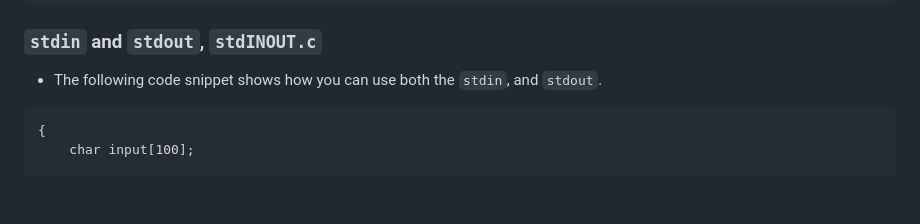
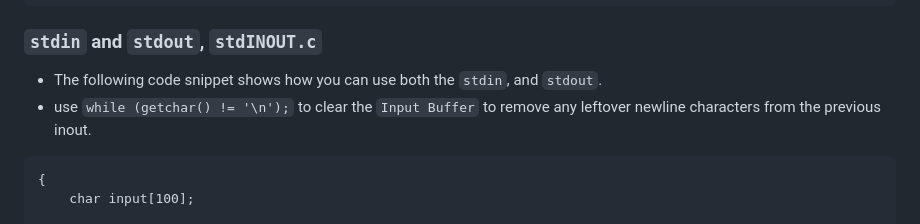
Before and after one commit to nathanMcL/Student.Originated.Software, a Markdown page: C_summer24/README.md, the part around the change. GitHub-like rendering; blank space fills up the shorter version.

````diff
--- a/C_summer24/README.md
+++ b/C_summer24/README.md
@@ -430,6 +430,7 @@ You entered: 7
 ### `stdin` and `stdout`, `stdINOUT.c`
 
 - The following code snippet shows how you can use both the `stdin`, and `stdout`.
+- use `while (getchar() != '\n');` to clear the `Input Buffer` to remove any leftover newline characters from the previous inout.<br>
 ```
 {
     char input[100];
````
